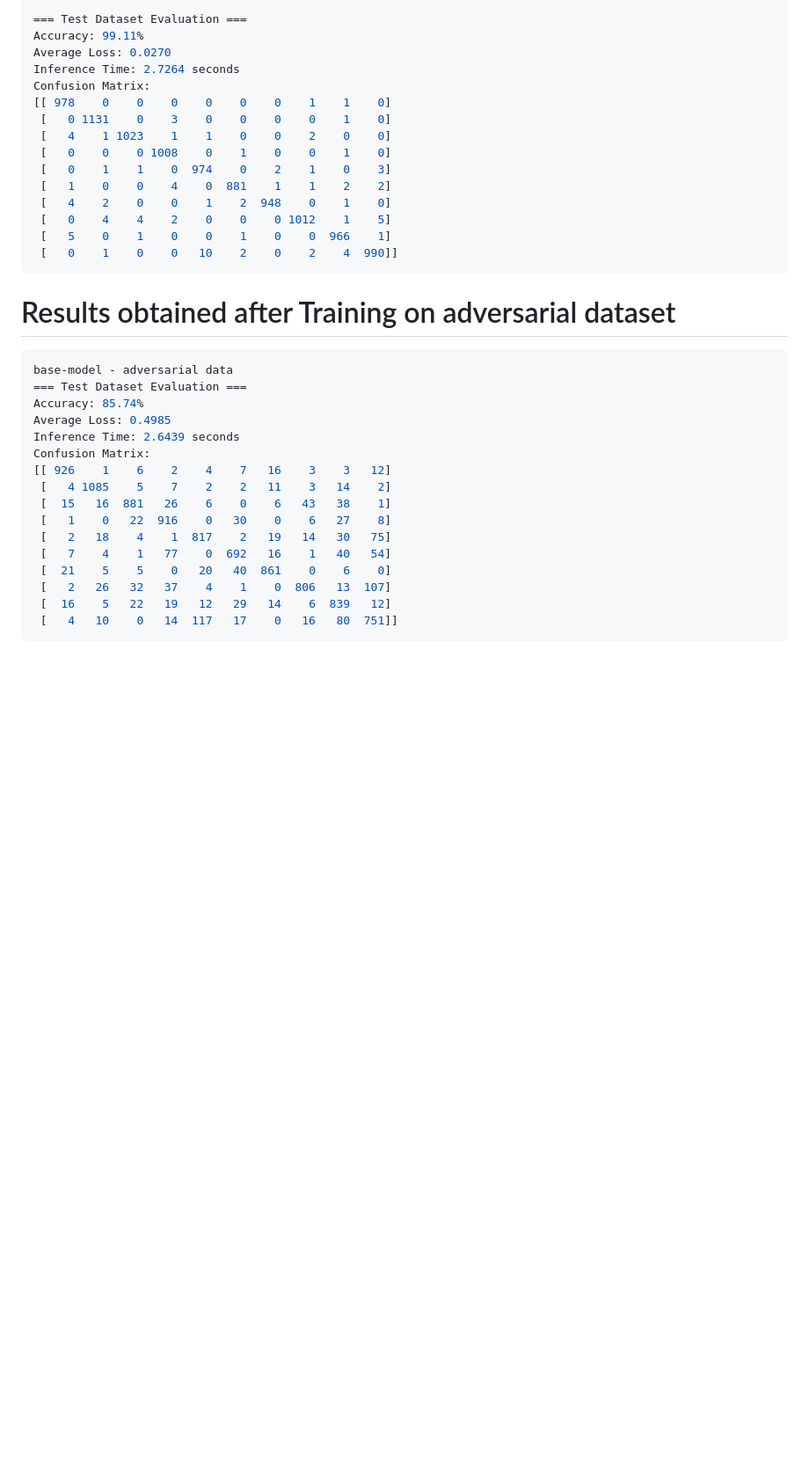
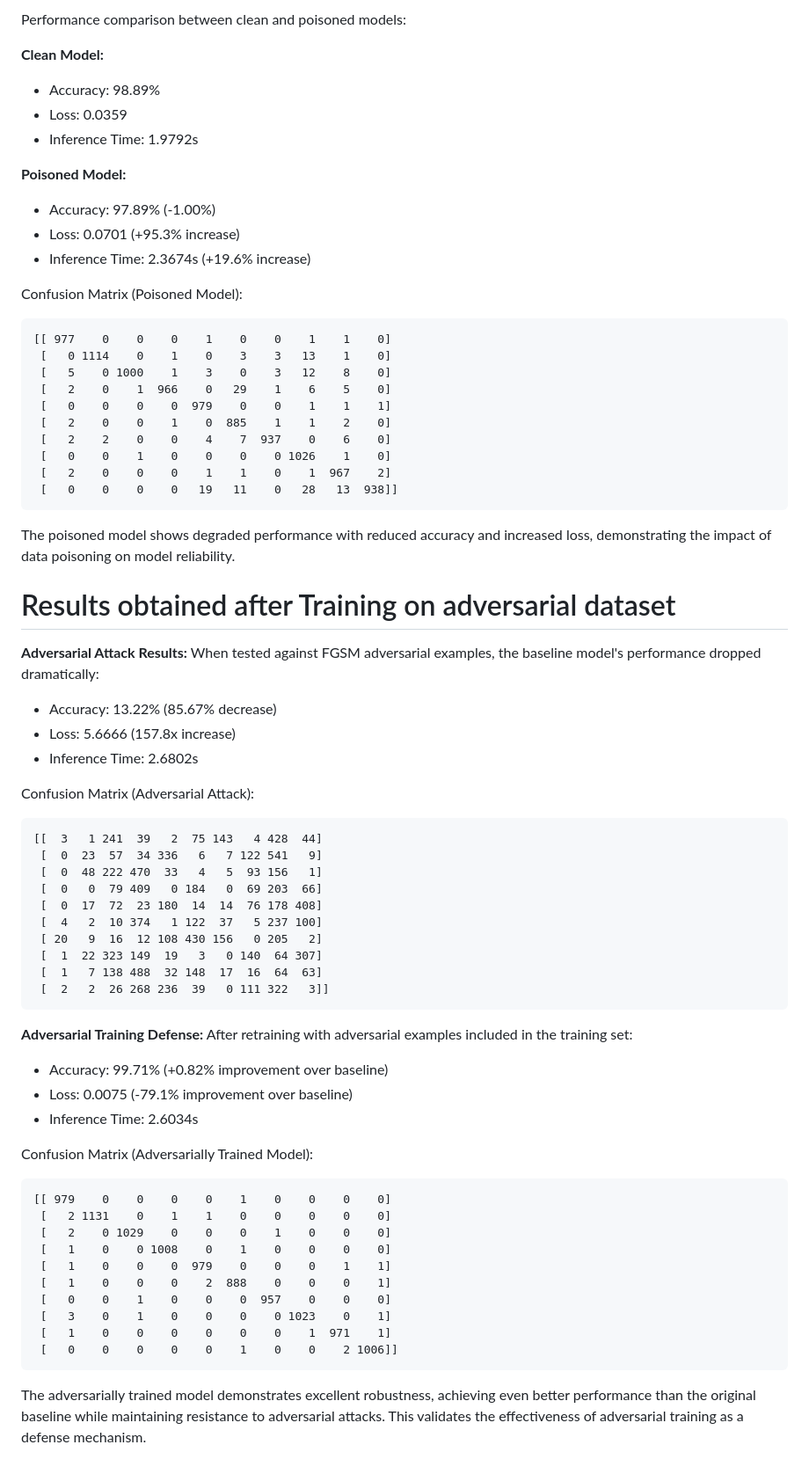
Before and after one commit to AyushRawal/tse-assignment2, a Markdown page: Report/ReportDraft.md, the part around one of its changes. Shown at 88% size. GitHub-like rendering; blank space fills up the shorter version.

Commit message:
report wip

````diff
--- a/Report/ReportDraft.md
+++ b/Report/ReportDraft.md
@@ -202,37 +203,72 @@ base-model - poisoned data
 
-=== Test Dataset Evaluation ===
-Accuracy: 99.11%
-Average Loss: 0.0270
-Inference Time: 2.7264 seconds
-Confusion Matrix:
-[[ 978    0    0    0    0    0    0    1    1    0]
- [   0 1131    0    3    0    0    0    0    1    0]
- [   4    1 1023    1    1    0    0    2    0    0]
- [   0    0    0 1008    0    1    0    0    1    0]
- [   0    1    1    0  974    0    2    1    0    3]
- [   1    0    0    4    0  881    1    1    2    2]
- [   4    2    0    0    1    2  948    0    1    0]
- [   0    4    4    2    0    0    0 1012    1    5]
- [   5    0    1    0    0    1    0    0  966    1]
- [   0    1    0    0   10    2    0    2    4  990]]
+Performance comparison between clean and poisoned models:
+
+**Clean Model:**
+- Accuracy: 98.89%
+- Loss: 0.0359
+- Inference Time: 1.9792s
+
+**Poisoned Model:**
+- Accuracy: 97.89% (-1.00%)
+- Loss: 0.0701 (+95.3% increase)
+- Inference Time: 2.3674s (+19.6% increase)
+
+Confusion Matrix (Poisoned Model):
 ```
+[[ 977    0    0    0    1    0    0    1    1    0]
+ [   0 1114    0    1    0    3    3   13    1    0]
+ [   5    0 1000    1    3    0    3   12    8    0]
+ [   2    0    1  966    0   29    1    6    5    0]
+ [   0    0    0    0  979    0    0    1    1    1]
+ [   2    0    0    1    0  885    1    1    2    0]
+ [   2    2    0    0    4    7  937    0    6    0]
+ [   0    0    1    0    0    0    0 1026    1    0]
+ [   2    0    0    0    1    1    0    1  967    2]
+ [   0    0    0    0   19   11    0   28   13  938]]
+```
+
+The poisoned model shows degraded performance with reduced accuracy and increased loss, demonstrating the impact of data poisoning on model reliability.
+
 # Results obtained after Training on adversarial dataset
 
-```bash
-base-model - adversarial data
-=== Test Dataset Evaluation ===
-Accuracy: 85.74%
-Average Loss: 0.4985
-Inference Time: 2.6439 seconds
-Confusion Matrix:
-[[ 926    1    6    2    4    7   16    3    3   12]
- [   4 1085    5    7    2    2   11    3   14    2]
- [  15   16  881   26    6    0    6   43   38    1]
- [   1    0   22  916    0   30    0    6   27    8]
- [   2   18    4    1  817    2   19   14   30   75]
- [   7    4    1   77    0  692   16    1   40   54]
- [  21    5    5    0   20   40  861    0    6    0]
- [   2   26   32   37    4    1    0  806   13  107]
- [  16    5   22   19   12   29   14    6  839   12]
- [   4   10    0   14  117   17    0   16   80  751]]
+**Adversarial Attack Results:**
+When tested against FGSM adversarial examples, the baseline model's performance dropped dramatically:
+- Accuracy: 13.22% (85.67% decrease)
+- Loss: 5.6666 (157.8x increase)
+- Inference Time: 2.6802s
+
+Confusion Matrix (Adversarial Attack):
 ```
+[[  3   1 241  39   2  75 143   4 428  44]
+ [  0  23  57  34 336   6   7 122 541   9]
+ [  0  48 222 470  33   4   5  93 156   1]
+ [  0   0  79 409   0 184   0  69 203  66]
+ [  0  17  72  23 180  14  14  76 178 408]
+ [  4   2  10 374   1 122  37   5 237 100]
+ [ 20   9  16  12 108 430 156   0 205   2]
+ [  1  22 323 149  19   3   0 140  64 307]
+ [  1   7 138 488  32 148  17  16  64  63]
+ [  2   2  26 268 236  39   0 111 322   3]]
+```
+
+**Adversarial Training Defense:**
+After retraining with adversarial examples included in the training set:
+- Accuracy: 99.71% (+0.82% improvement over baseline)
+- Loss: 0.0075 (-79.1% improvement over baseline)
+- Inference Time: 2.6034s
+
+Confusion Matrix (Adversarially Trained Model):
+```
+[[ 979    0    0    0    0    1    0    0    0    0]
+ [   2 1131    0    1    1    0    0    0    0    0]
+ [   2    0 1029    0    0    0    1    0    0    0]
+ [   1    0    0 1008    0    1    0    0    0    0]
+ [   1    0    0    0  979    0    0    0    1    1]
+ [   1    0    0    0    2  888    0    0    0    1]
+ [   0    0    1    0    0    0  957    0    0    0]
+ [   3    0    1    0    0    0    0 1023    0    1]
+ [   1    0    0    0    0    0    0    1  971    1]
+ [   0    0    0    0    0    1    0    0    2 1006]]
+```
+
+The adversarially trained model demonstrates excellent robustness, achieving even better performance than the original baseline while maintaining resistance to adversarial attacks. This validates the effectiveness of adversarial training as a defense mechanism.
````
Also changed, not shown: other parts of Report/ReportDraft.md (+81 -80 lines), Report/stride.md (deleted, +0 -85 lines).
